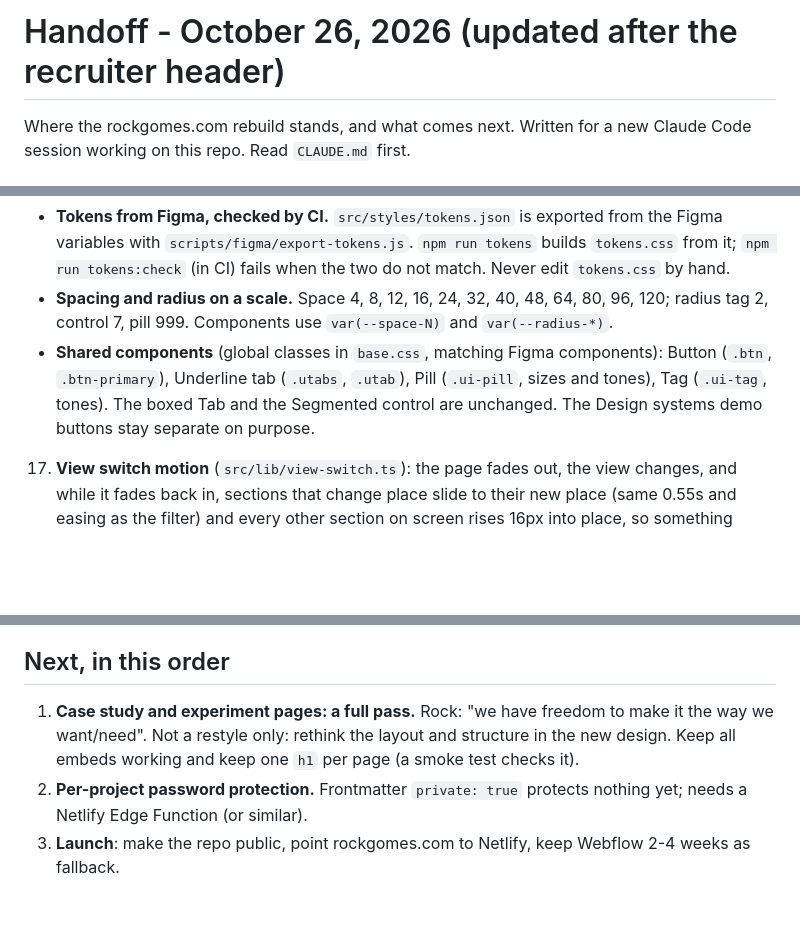
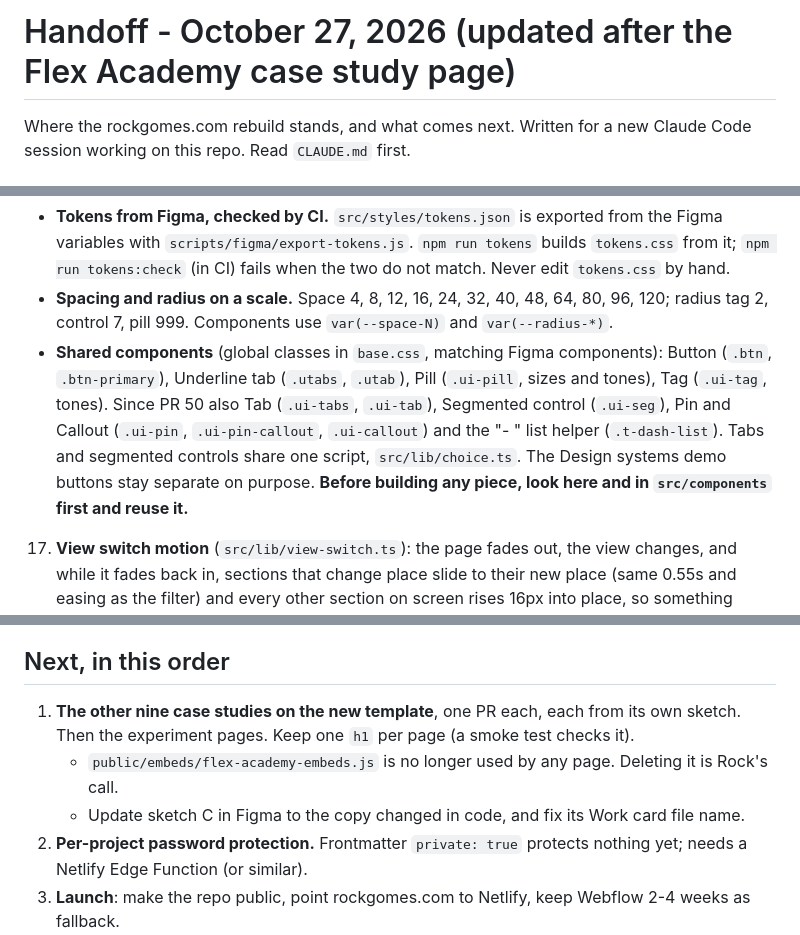
Before and after one commit to rockgomes/portfolio2026, a Markdown page: docs/HANDOFF.md, 3 parts joined by grey strips. Drawn GitHub-style; blank space fills up the shorter version.

Commit message:
Handoff: case study template and Flex Academy page
Co-Authored-By: Claude Opus 5.5 <noreply@anthropic.com>

```diff
--- a/docs/HANDOFF.md
+++ b/docs/HANDOFF.md
@@ -1,4 +1,4 @@
-# Handoff - October 26, 2026 (updated after the recruiter header)
+# Handoff - October 27, 2026 (updated after the Flex Academy case study page)
 
 Where the rockgomes.com rebuild stands, and what comes next. Written for a new Claude Code session working on this repo. Read `CLAUDE.md` first.
 
@@ -32,7 +32,7 @@ Where the rockgomes.com rebuild stands, and what comes next. Written for a new C
 16. **Foundations** (#29, #30, #31, #32, #33):
    - **Tokens from Figma, checked by CI.** `src/styles/tokens.json` is exported from the Figma variables with `scripts/figma/export-tokens.js`. `npm run tokens` builds `tokens.css` from it; `npm run tokens:check` (in CI) fails when the two do not match. Never edit `tokens.css` by hand.
    - **Spacing and radius on a scale.** Space 4, 8, 12, 16, 24, 32, 40, 48, 64, 80, 96, 120; radius tag 2, control 7, pill 999. Components use `var(--space-N)` and `var(--radius-*)`.
-   - **Shared components** (global classes in `base.css`, matching Figma components): Button (`.btn`, `.btn-primary`), Underline tab (`.utabs`, `.utab`), Pill (`.ui-pill`, sizes and tones), Tag (`.ui-tag`, tones). The boxed Tab and the Segmented control are unchanged. The Design systems demo buttons stay separate on purpose.
+   - **Shared components** (global classes in `base.css`, matching Figma components): Button (`.btn`, `.btn-primary`), Underline tab (`.utabs`, `.utab`), Pill (`.ui-pill`, sizes and tones), Tag (`.ui-tag`, tones). Since PR 50 also Tab (`.ui-tabs`, `.ui-tab`), Segmented control (`.ui-seg`), Pin and Callout (`.ui-pin`, `.ui-pin-callout`, `.ui-callout`) and the "- " list helper (`.t-dash-list`). Tabs and segmented controls share one script, `src/lib/choice.ts`. The Design systems demo buttons stay separate on purpose. **Before building any piece, look here and in `src/components` first and reuse it.**
 17. **View switch motion** (`src/lib/view-switch.ts`): the page fades out, the view changes, and while it fades back in, sections that change place slide to their new place (same 0.55s and easing as the filter) and every other section on screen rises 16px into place, so something always moves. The colours fade too. The section being read stays in place on the screen; if the new view does not have it, the page goes to the top. Only sections on screen animate; a second click ends the running switch. Instant with reduced motion. The motion after the change starts one frame late, because laying out the new view takes the browser about 150ms. It sends `viewchange` when the view changes and `viewsettled` when the motion ends (scroll animations measure the page again then). While it runs, `<html data-switching>` is set; tests wait for it to go.
 
 18. **Switching views ends the hero story** (#43): leaving the design lead view jumps the story to its end, as a click on the table does.
@@ -47,7 +49,9 @@ Where the rockgomes.com rebuild stands, and what comes next. Written for a new C
 - Before you pick the next task from this file, check `git log` and the merged PRs: this list can be behind.
 
 ## Next, in this order
-1. **Case study and experiment pages: a full pass.** Rock: "we have freedom to make it the way we want/need". Not a restyle only: rethink the layout and structure in the new design. Keep all embeds working and keep one `h1` per page (a smoke test checks it).
+1. **The other nine case studies on the new template**, one PR each, each from its own sketch. Then the experiment pages. Keep one `h1` per page (a smoke test checks it).
+   - `public/embeds/flex-academy-embeds.js` is no longer used by any page. Deleting it is Rock's call.
+   - Update sketch C in Figma to the copy changed in code, and fix its Work card file name.
 2. **Per-project password protection.** Frontmatter `private: true` protects nothing yet; needs a Netlify Edge Function (or similar).
 3. **Launch**: make the repo public, point rockgomes.com to Netlify, keep Webflow 2-4 weeks as fallback.
 
```
Also changed, not shown: other parts of docs/HANDOFF.md (+2 -0 lines).
